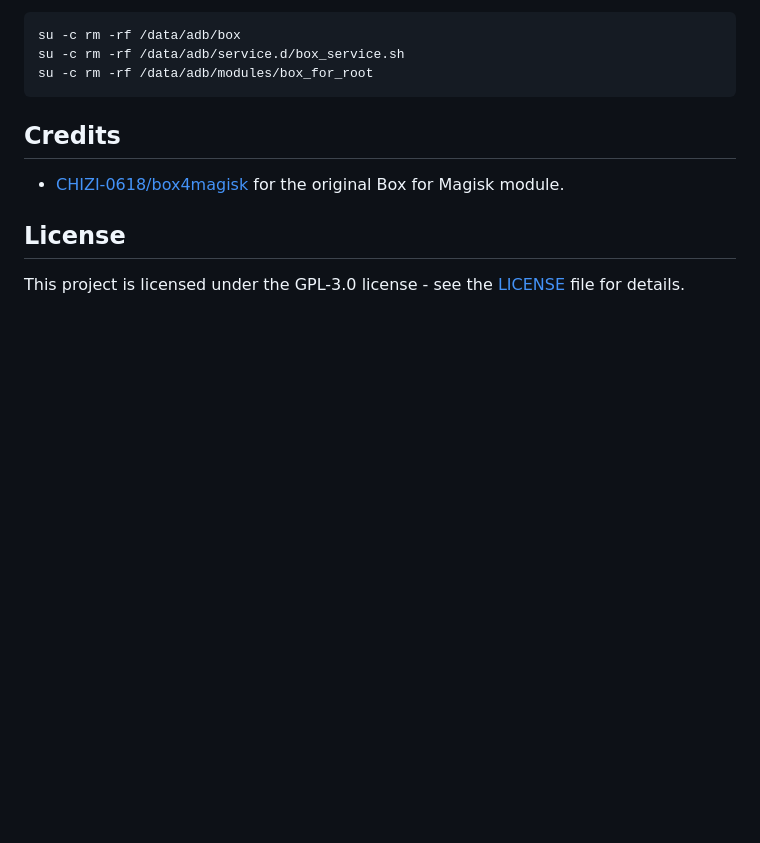
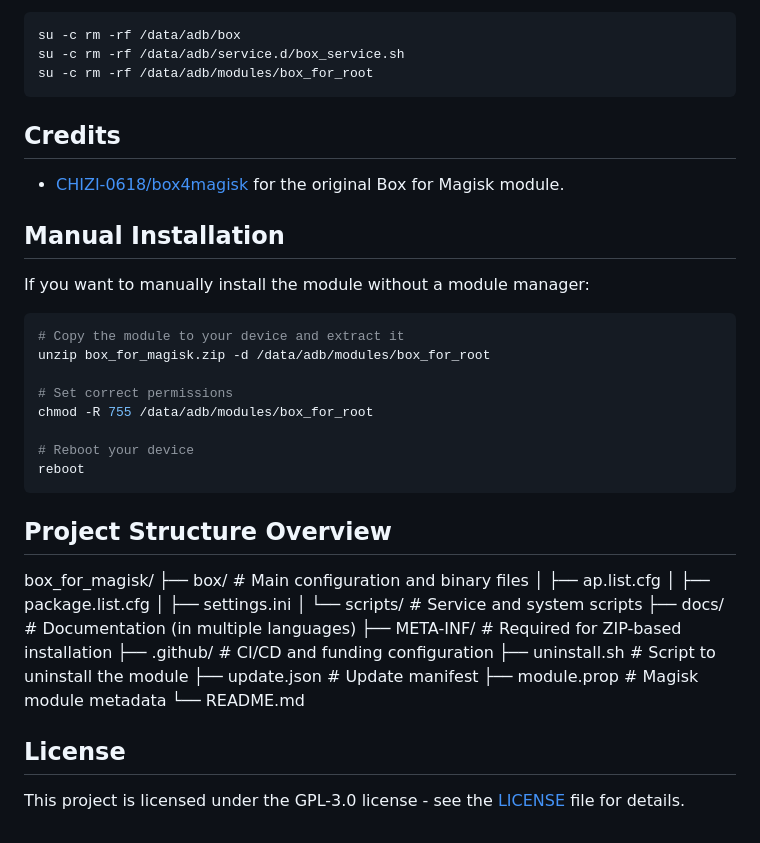
Before and after one commit to taamarin/box_for_magisk, a Markdown page: README.md, the part around one of its changes. Drawn GitHub-style; blank space fills up the shorter version.

Commit message:
update documentation
add project structure and manual installation

````diff
--- a/README.md
+++ b/README.md
@@ -84,7 +91,39 @@ su -c rm -rf /data/adb/modules/box_for_root
 ```
 
 ## Credits
-- [CHIZI-0618/box4magisk](https://github.com/CHIZI-0618/box4magisk) for the original Box for Magisk module.
+
+* [CHIZI-0618/box4magisk](https://github.com/CHIZI-0618/box4magisk) for the original Box for Magisk module.
+
+## Manual Installation
+
+If you want to manually install the module without a module manager:
+
+```bash
+# Copy the module to your device and extract it
+unzip box_for_magisk.zip -d /data/adb/modules/box_for_root
+
+# Set correct permissions
+chmod -R 755 /data/adb/modules/box_for_root
+
+# Reboot your device
+reboot
+```
+
+## Project Structure Overview
+box_for_magisk/
+├── box/                 # Main configuration and binary files
+│   ├── ap.list.cfg
+│   ├── package.list.cfg
+│   ├── settings.ini
+│   └── scripts/         # Service and system scripts
+├── docs/                # Documentation (in multiple languages)
+├── META-INF/            # Required for ZIP-based installation
+├── .github/             # CI/CD and funding configuration
+├── uninstall.sh         # Script to uninstall the module
+├── update.json          # Update manifest
+├── module.prop          # Magisk module metadata
+└── README.md
 
 ## License
+
 This project is licensed under the GPL-3.0 license - see the [LICENSE](https://github.com/taamarin/box_for_magisk/blob/master/LICENSE) file for details.
````
Also changed, not shown: other parts of README.md (+18 -11 lines).
